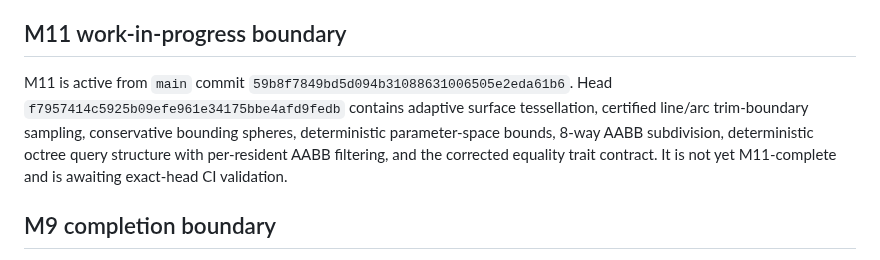
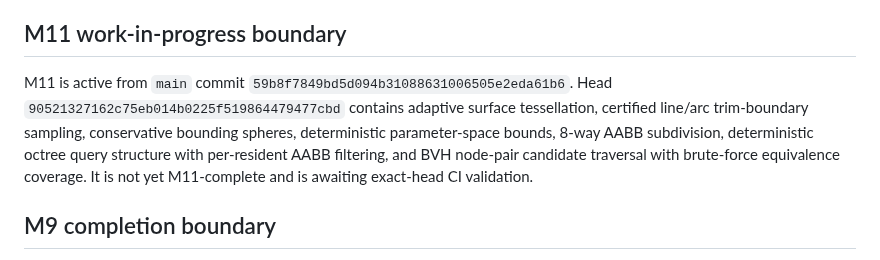
Before and after one commit to shennagyp-netizen/UMLCAD.V.7, a Markdown page: docs/CONTINUATION_HANDOFF.md, the part around the change. GitHub-like rendering.

Commit message:
docs: update M11 handoff after BVH traversal slice

```diff
--- a/docs/CONTINUATION_HANDOFF.md
+++ b/docs/CONTINUATION_HANDOFF.md
@@ -109,7 +109,7 @@ The comprehensive E2E gate exercises the repository's Rust, typed API, .NET, bla
 
 ## M11 work-in-progress boundary
 
-M11 is active from `main` commit `59b8f7849bd5d094b31088631006505e2eda61b6`. Head `f7957414c5925b09efe961e34175bbe4afd9fedb` contains adaptive surface tessellation, certified line/arc trim-boundary sampling, conservative bounding spheres, deterministic parameter-space bounds, 8-way AABB subdivision, deterministic octree query structure with per-resident AABB filtering, and the corrected equality trait contract. It is not yet M11-complete and is awaiting exact-head CI validation.
+M11 is active from `main` commit `59b8f7849bd5d094b31088631006505e2eda61b6`. Head `90521327162c75eb014b0225f519864479477cbd` contains adaptive surface tessellation, certified line/arc trim-boundary sampling, conservative bounding spheres, deterministic parameter-space bounds, 8-way AABB subdivision, deterministic octree query structure with per-resident AABB filtering, and BVH node-pair candidate traversal with brute-force equivalence coverage. It is not yet M11-complete and is awaiting exact-head CI validation.
 
 ## M9 completion boundary
 
```
